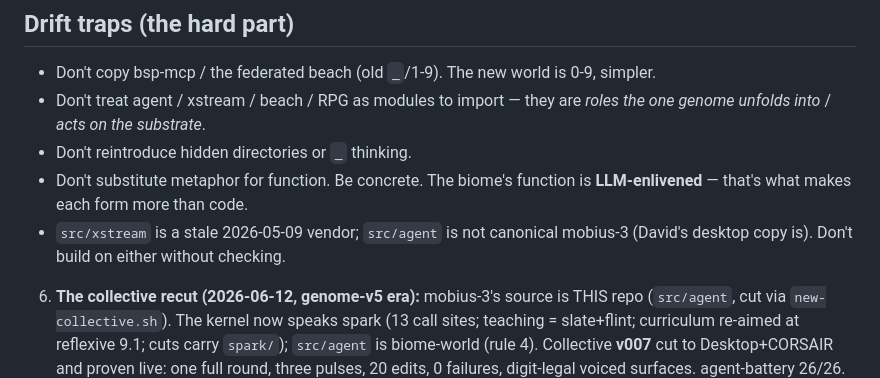
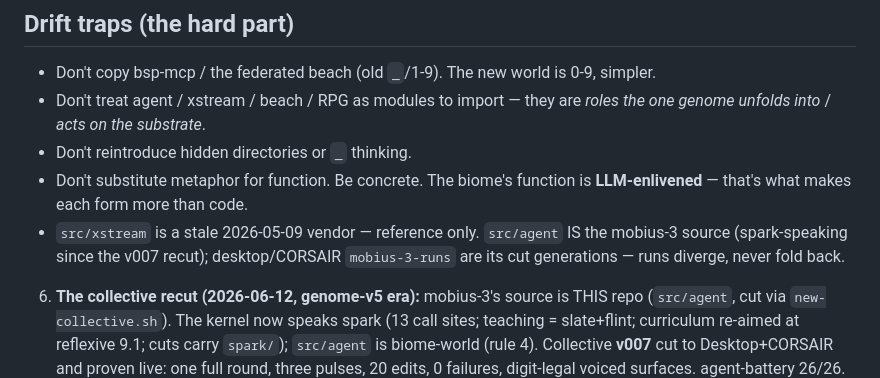
Before and after one commit to pscale-commons/pscale-biome, a Markdown page: docs/handover.md, the part around the change. Rendered like a GitHub page.

Commit message:
docs: src/agent is the mobius-3 source — stale drift-trap line corrected
Co-Authored-By: Claude Fable 5 <noreply@anthropic.com>

```diff
--- a/docs/handover.md
+++ b/docs/handover.md
@@ -26,7 +26,7 @@ You're picking up an experimental project at a deliberate pause. The work is con
 - Don't treat agent / xstream / beach / RPG as modules to import — they are *roles the one genome unfolds into* / *acts on the substrate*.
 - Don't reintroduce hidden directories or `_` thinking.
 - Don't substitute metaphor for function. Be concrete. The biome's function is **LLM-enlivened** — that's what makes each form more than code.
-- `src/xstream` is a stale 2026-05-09 vendor; `src/agent` is not canonical mobius-3 (David's desktop copy is). Don't build on either without checking.
+- `src/xstream` is a stale 2026-05-09 vendor — reference only. `src/agent` IS the mobius-3 source (spark-speaking since the v007 recut); desktop/CORSAIR `mobius-3-runs` are its cut generations — runs diverge, never fold back.
 
 6. **The collective recut (2026-06-12, genome-v5 era):** mobius-3's source is THIS repo (`src/agent`, cut via `new-collective.sh`). The kernel now speaks spark (13 call sites; teaching = slate+flint; curriculum re-aimed at reflexive 9.1; cuts carry `spark/`); `src/agent` is biome-world (rule 4). Collective **v007** cut to Desktop+CORSAIR and proven live: one full round, three pulses, 20 edits, 0 failures, digit-legal voiced surfaces. agent-battery 26/26. Still z-era downstream: `CORSAIR/mobius/filmstrip-viewer` (bsp-star.js) wants a spark-shaped reader — the next mobius pass. v006-and-earlier runs remain frozen z-era fossils.
 
```
